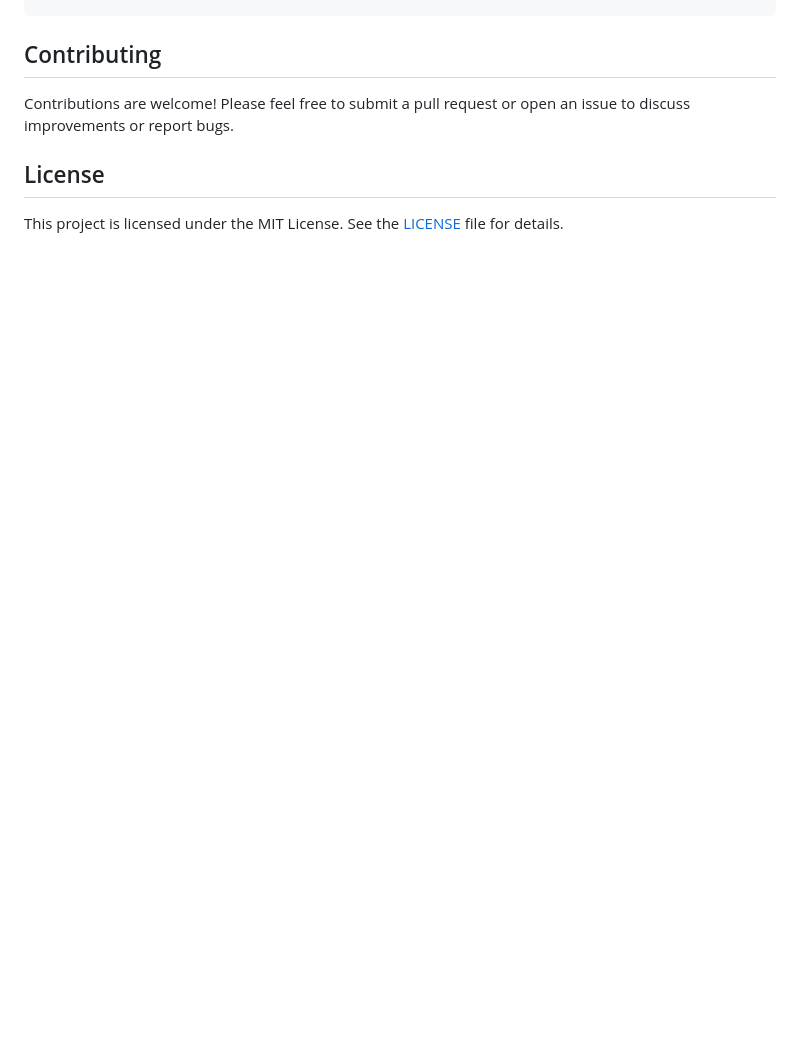
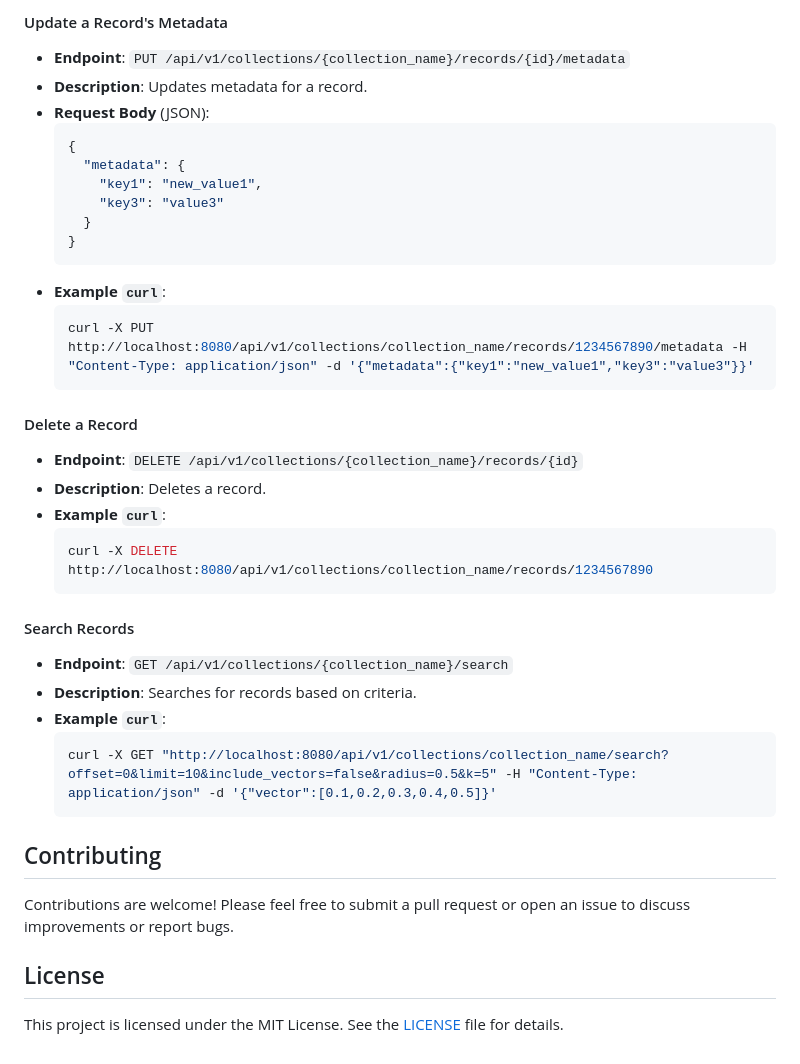
Before and after one commit to smhanov/syzgydb, a Markdown page: README.md, the part around one of its changes. Rendered like a GitHub page; blank space fills up the shorter version.

````diff
--- a/README.md
+++ b/README.md
@@ -133,3 +197,39 @@ DumpIndex("example_collection")
+#### Update a Record's Metadata
+
+- **Endpoint**: `PUT /api/v1/collections/{collection_name}/records/{id}/metadata`
+- **Description**: Updates metadata for a record.
+- **Request Body** (JSON):
+  ```json
+  {
+    "metadata": {
+      "key1": "new_value1",
+      "key3": "value3"
+    }
+  }
+  ```
+- **Example `curl`**:
+  ```bash
+  curl -X PUT http://localhost:8080/api/v1/collections/collection_name/records/1234567890/metadata -H "Content-Type: application/json" -d '{"metadata":{"key1":"new_value1","key3":"value3"}}'
+  ```
+
+#### Delete a Record
+
+- **Endpoint**: `DELETE /api/v1/collections/{collection_name}/records/{id}`
+- **Description**: Deletes a record.
+- **Example `curl`**:
+  ```bash
+  curl -X DELETE http://localhost:8080/api/v1/collections/collection_name/records/1234567890
+  ```
+
+#### Search Records
+
+- **Endpoint**: `GET /api/v1/collections/{collection_name}/search`
+- **Description**: Searches for records based on criteria.
+- **Example `curl`**:
+  ```bash
+  curl -X GET "http://localhost:8080/api/v1/collections/collection_name/search?offset=0&limit=10&include_vectors=false&radius=0.5&k=5" -H "Content-Type: application/json" -d '{"vector":[0.1,0.2,0.3,0.4,0.5]}'
+  ```
+
 ## Contributing
 
 Contributions are welcome! Please feel free to submit a pull request or open an issue to discuss improvements or report bugs.
````
Also changed, not shown: other parts of README.md (+64 -0 lines).
